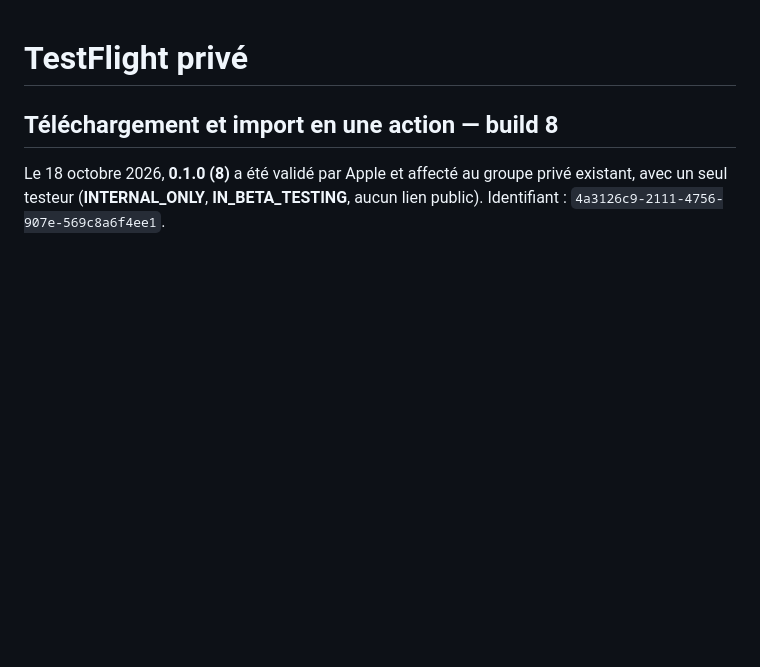
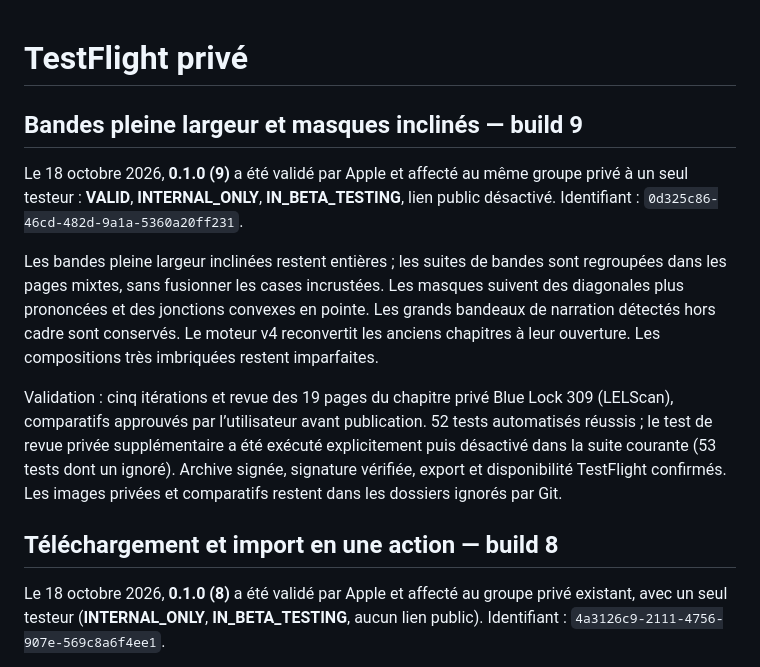
Before and after one commit to YannickHerrero/MangaFlow, a Markdown page: Deployment/README.md, the part around the change. Drawn GitHub-style; blank space fills up the shorter version.

Commit message:
Document private TestFlight build 9 release

```diff
--- a/Deployment/README.md
+++ b/Deployment/README.md
@@ -1,4 +1,12 @@
 # TestFlight privé
+
+## Bandes pleine largeur et masques inclinés — build 9
+
+Le 18 octobre 2026, **0.1.0 (9)** a été validé par Apple et affecté au même groupe privé à un seul testeur : **VALID**, **INTERNAL_ONLY**, **IN_BETA_TESTING**, lien public désactivé. Identifiant : `0d325c86-46cd-482d-9a1a-5360a20ff231`.
+
+Les bandes pleine largeur inclinées restent entières ; les suites de bandes sont regroupées dans les pages mixtes, sans fusionner les cases incrustées. Les masques suivent des diagonales plus prononcées et des jonctions convexes en pointe. Les grands bandeaux de narration détectés hors cadre sont conservés. Le moteur v4 reconvertit les anciens chapitres à leur ouverture. Les compositions très imbriquées restent imparfaites.
+
+Validation : cinq itérations et revue des 19 pages du chapitre privé Blue Lock 309 (LELScan), comparatifs approuvés par l’utilisateur avant publication. 52 tests automatisés réussis ; le test de revue privée supplémentaire a été exécuté explicitement puis désactivé dans la suite courante (53 tests dont un ignoré). Archive signée, signature vérifiée, export et disponibilité TestFlight confirmés. Les images privées et comparatifs restent dans les dossiers ignorés par Git.
 
 ## Téléchargement et import en une action — build 8
 
```
